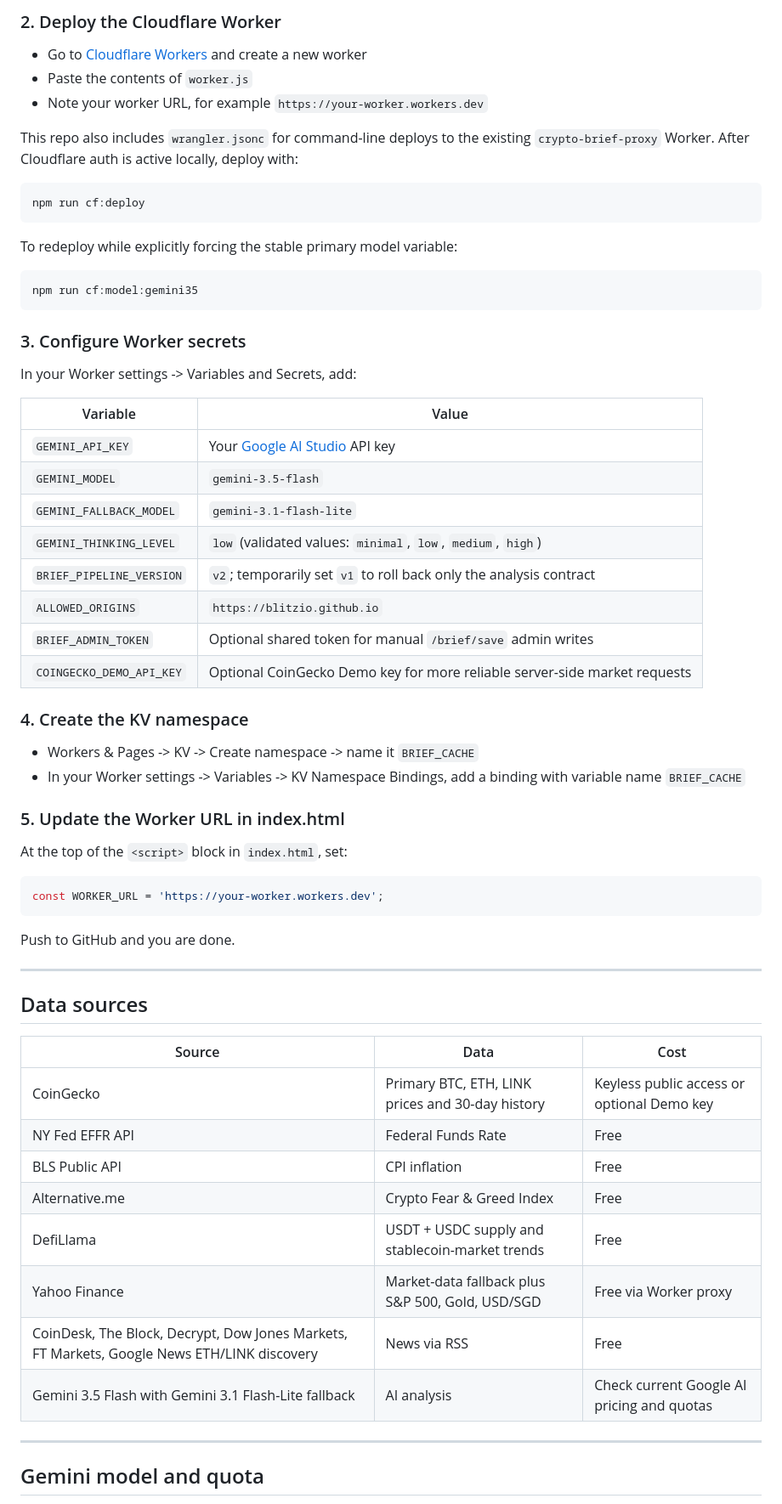
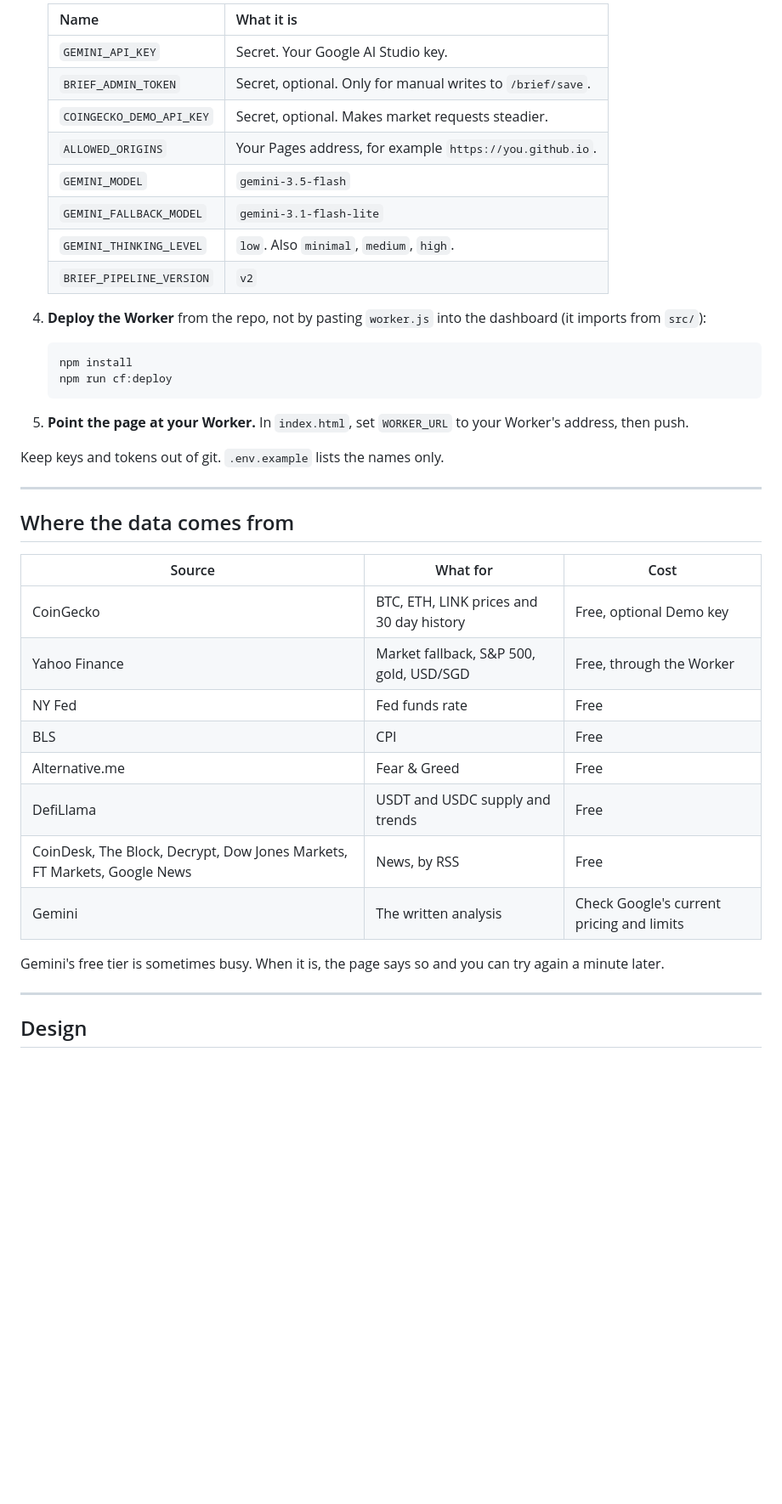
Before and after one commit to blitzio/crypto_brief, a Markdown page: README.md, the part around one of its changes. Shown at 85% size. Drawn GitHub-style; blank space fills up the shorter version.

````diff
--- a/README.md
+++ b/README.md
@@ -53,68 +64,44 @@ Fork this repo. Go to Settings -> Pages -> Source: `main` branch, `/ (root)`. Yo
 
-### 2. Deploy the Cloudflare Worker
+   | Name | What it is |
+   |---|---|
+   | `GEMINI_API_KEY` | Secret. Your Google AI Studio key. |
+   | `BRIEF_ADMIN_TOKEN` | Secret, optional. Only for manual writes to `/brief/save`. |
+   | `COINGECKO_DEMO_API_KEY` | Secret, optional. Makes market requests steadier. |
+   | `ALLOWED_ORIGINS` | Your Pages address, for example `https://you.github.io`. |
+   | `GEMINI_MODEL` | `gemini-3.5-flash` |
+   | `GEMINI_FALLBACK_MODEL` | `gemini-3.1-flash-lite` |
+   | `GEMINI_THINKING_LEVEL` | `low`. Also `minimal`, `medium`, `high`. |
+   | `BRIEF_PIPELINE_VERSION` | `v2` |
 
-- Go to [Cloudflare Workers](https://workers.cloudflare.com/) and create a new worker
-- Paste the contents of `worker.js`
-- Note your worker URL, for example `https://your-worker.workers.dev`
+4. **Deploy the Worker** from the repo, not by pasting `worker.js` into the dashboard (it imports from `src/`):
 
-This repo also includes `wrangler.jsonc` for command-line deploys to the existing `crypto-brief-proxy` Worker. After Cloudflare auth is active locally, deploy with:
+   ```bash
+   npm install
+   npm run cf:deploy
+   ```
 
-```bash
-npm run cf:deploy
-```
+5. **Point the page at your Worker.** In `index.html`, set `WORKER_URL` to your Worker's address, then push.
 
-To redeploy while explicitly forcing the stable primary model variable:
-
-```bash
-npm run cf:model:gemini35
-```
-
-### 3. Configure Worker secrets
-
-In your Worker settings -> Variables and Secrets, add:
-
-| Variable | Value |
-|---|---|
-| `GEMINI_API_KEY` | Your [Google AI Studio](https://aistudio.google.com/) API key |
-| `GEMINI_MODEL` | `gemini-3.5-flash` |
-| `GEMINI_FALLBACK_MODEL` | `gemini-3.1-flash-lite` |
-| `GEMINI_THINKING_LEVEL` | `low` (validated values: `minimal`, `low`, `medium`, `high`) |
-| `BRIEF_PIPELINE_VERSION` | `v2`; temporarily set `v1` to roll back only the analysis contract |
-| `ALLOWED_ORIGINS` | `https://blitzio.github.io` |
-| `BRIEF_ADMIN_TOKEN` | Optional shared token for manual `/brief/save` admin writes |
-| `COINGECKO_DEMO_API_KEY` | Optional CoinGecko Demo key for more reliable server-side market requests |
-
-### 4. Create the KV namespace
-
-- Workers & Pages -> KV -> Create namespace -> name it `BRIEF_CACHE`
-- In your Worker settings -> Variables -> KV Namespace Bindings, add a binding with variable name `BRIEF_CACHE`
-
-### 5. Update the Worker URL in index.html
-
-At the top of the `<script>` block in `index.html`, set:
-
-```js
-const WORKER_URL = 'https://your-worker.workers.dev';
-```
-
-Push to GitHub and you are done.
+Keep keys and tokens out of git. `.env.example` lists the names only.
 
 ---
 
-## Data sources
+## Where the data comes from
 
-| Source | Data | Cost |
+| Source | What for | Cost |
 |---|---|---|
-| CoinGecko | Primary BTC, ETH, LINK prices and 30-day history | Keyless public access or optional Demo key |
-| NY Fed EFFR API | Federal Funds Rate | Free |
-| BLS Public API | CPI inflation | Free |
-| Alternative.me | Crypto Fear & Greed Index | Free |
-| DefiLlama | USDT + USDC supply and stablecoin-market trends | Free |
-| Yahoo Finance | Market-data fallback plus S&P 500, Gold, USD/SGD | Free via Worker proxy |
-| CoinDesk, The Block, Decrypt, Dow Jones Markets, FT Markets, Google News ETH/LINK discovery | News via RSS | Free |
-| Gemini 3.5 Flash with Gemini 3.1 Flash-Lite fallback | AI analysis | Check current Google AI pricing and quotas |
+| CoinGecko | BTC, ETH, LINK prices and 30 day history | Free, optional Demo key |
+| Yahoo Finance | Market fallback, S&P 500, gold, USD/SGD | Free, through the Worker |
+| NY Fed | Fed funds rate | Free |
+| BLS | CPI | Free |
+| Alternative.me | Fear & Greed | Free |
+| DefiLlama | USDT and USDC supply and trends | Free |
+| CoinDesk, The Block, Decrypt, Dow Jones Markets, FT Markets, Google News | News, by RSS | Free |
+| Gemini | The written analysis | Check Google's current pricing and limits |
+
+Gemini's free tier is sometimes busy. When it is, the page says so and you can try again a minute later.
 
 ---
 
-## Gemini model and quota
+## Design
 
````
Also changed, not shown: other parts of README.md (+63 -109 lines), docs/OPERATIONS.md (+13 -1 lines).
